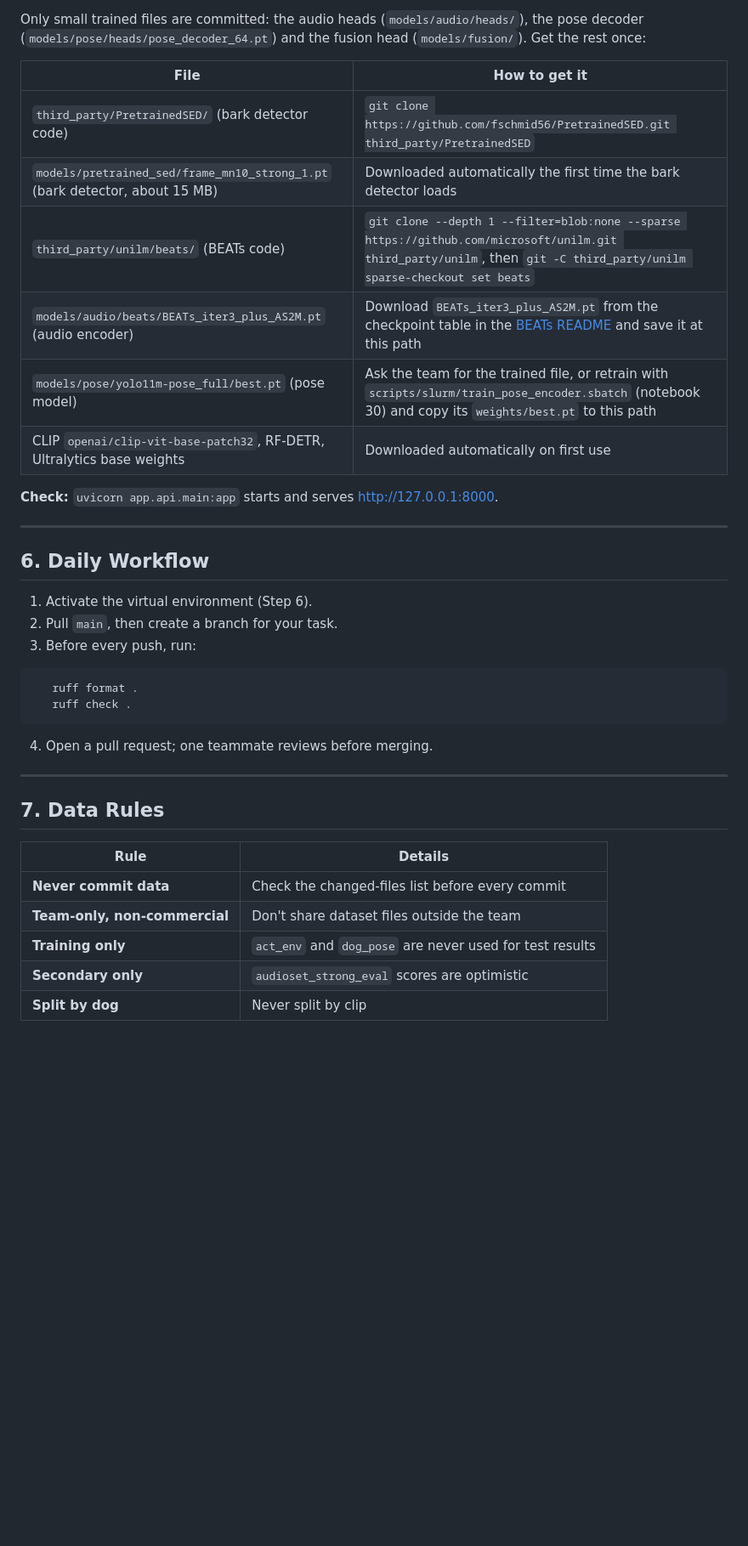
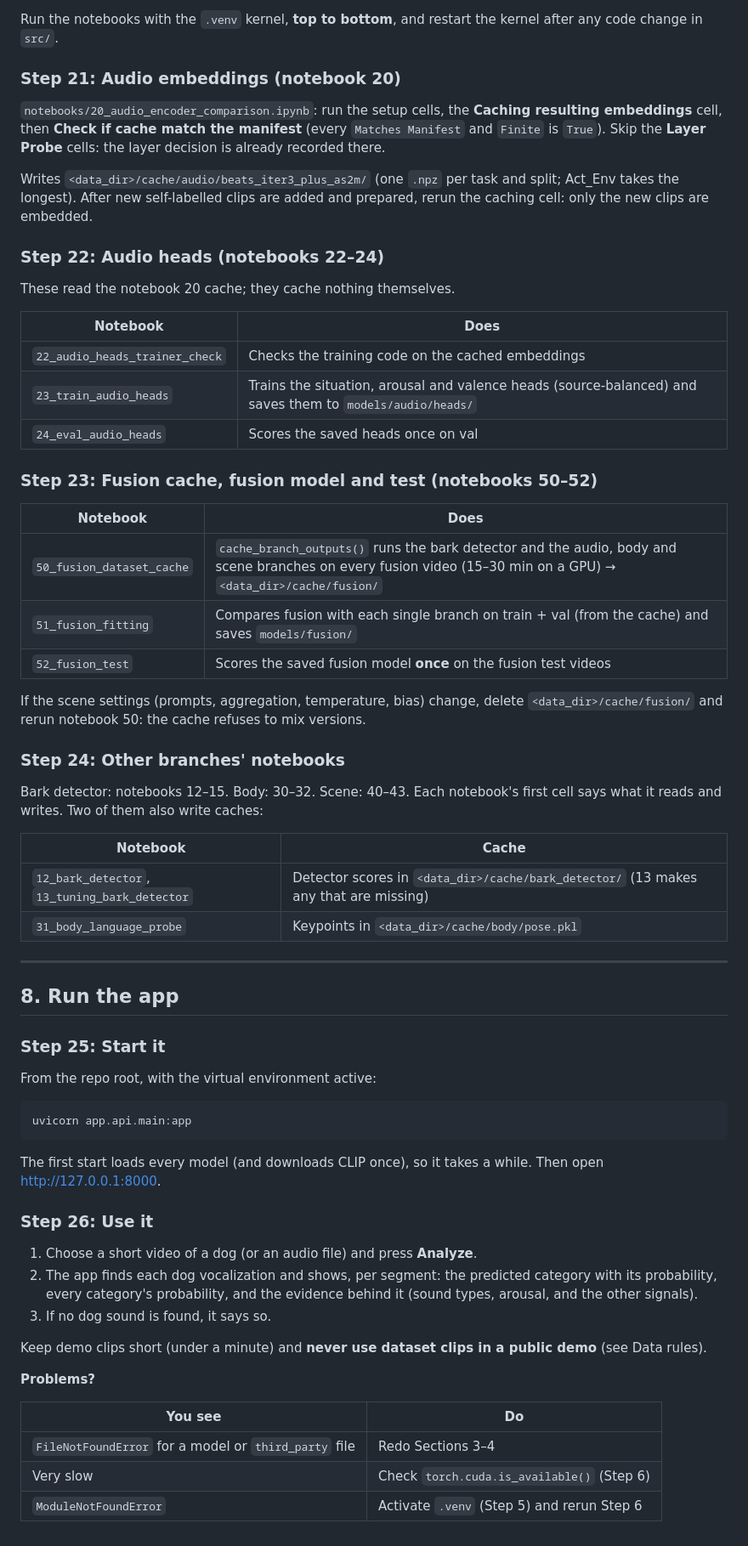
Before and after one commit to kimdong0704/dog-vocal-interpreter, a Markdown page: instructions.md, the part around one of its changes. Shown at 85% size. Rendered like a GitHub page; blank space fills up the shorter version.

````diff
--- a/instructions.md
+++ b/instructions.md
@@ -223,43 +308,79 @@ wraps the same rows (needs the `ml` extra).
 
-Only small trained files are committed: the audio heads (`models/audio/heads/`), the pose
-decoder (`models/pose/heads/pose_decoder_64.pt`) and the fusion head (`models/fusion/`).
-Get the rest once:
+Run the notebooks with the `.venv` kernel, **top to bottom**, and restart the kernel after any
+code change in `src/`.
 
-| File | How to get it |
+### Step 21: Audio embeddings (notebook 20)
+
+`notebooks/20_audio_encoder_comparison.ipynb`: run the setup cells, the
+**Caching resulting embeddings** cell, then **Check if cache match the manifest** (every
+`Matches Manifest` and `Finite` is `True`). Skip the **Layer Probe** cells: the layer decision
+is already recorded there.
+
+Writes `<data_dir>/cache/audio/beats_iter3_plus_as2m/` (one `.npz` per task and split;
+Act_Env takes the longest). After new self-labelled clips are added and prepared, rerun the
+caching cell: only the new clips are embedded.
+
+### Step 22: Audio heads (notebooks 22–24)
+
+These read the notebook 20 cache; they cache nothing themselves.
+
+| Notebook | Does |
 |---|---|
-| `third_party/PretrainedSED/` (bark detector code) | `git clone https://github.com/fschmid56/PretrainedSED.git third_party/PretrainedSED` |
-| `models/pretrained_sed/frame_mn10_strong_1.pt` (bark detector, about 15 MB) | Downloaded automatically the first time the bark detector loads |
-| `third_party/unilm/beats/` (BEATs code) | `git clone --depth 1 --filter=blob:none --sparse https://github.com/microsoft/unilm.git third_party/unilm`, then `git -C third_party/unilm sparse-checkout set beats` |
-| `models/audio/beats/BEATs_iter3_plus_AS2M.pt` (audio encoder) | Download `BEATs_iter3_plus_AS2M.pt` from the checkpoint table in the [BEATs README](https://github.com/microsoft/unilm/tree/master/beats) and save it at this path |
-| `models/pose/yolo11m-pose_full/best.pt` (pose model) | Ask the team for the trained file, or retrain with `scripts/slurm/train_pose_encoder.sbatch` (notebook 30) and copy its `weights/best.pt` to this path |
-| CLIP `openai/clip-vit-base-patch32`, RF-DETR, Ultralytics base weights | Downloaded automatically on first use |
+| `22_audio_heads_trainer_check` | Checks the training code on the cached embeddings |
+| `23_train_audio_heads` | Trains the situation, arousal and valence heads (source-balanced) and saves them to `models/audio/heads/` |
+| `24_eval_audio_heads` | Scores the saved heads once on val |
 
-**Check:** `uvicorn app.api.main:app` starts and serves
-<http://127.0.0.1:8000>.
+### Step 23: Fusion cache, fusion model and test (notebooks 50–52)
+
+| Notebook | Does |
+|---|---|
+| `50_fusion_dataset_cache` | `cache_branch_outputs()` runs the bark detector and the audio, body and scene branches on every fusion video (15–30 min on a GPU) → `<data_dir>/cache/fusion/` |
+| `51_fusion_fitting` | Compares fusion with each single branch on train + val (from the cache) and saves `models/fusion/` |
+| `52_fusion_test` | Scores the saved fusion model **once** on the fusion test videos |
+
+If the scene settings (prompts, aggregation, temperature, bias) change, delete
+`<data_dir>/cache/fusion/` and rerun notebook 50: the cache refuses to mix versions.
+
+### Step 24: Other branches' notebooks
+
+Bark detector: notebooks 12–15. Body: 30–32. Scene: 40–43. Each notebook's first cell says
+what it reads and writes. Two of them also write caches:
+
+| Notebook | Cache |
+|---|---|
+| `12_bark_detector`, `13_tuning_bark_detector` | Detector scores in `<data_dir>/cache/bark_detector/` (13 makes any that are missing) |
+| `31_body_language_probe` | Keypoints in `<data_dir>/cache/body/pose.pkl` |
 
 ---
 
-## 6. Daily Workflow
+## 8. Run the app
 
-1. Activate the virtual environment (Step 6).
-2. Pull `main`, then create a branch for your task.
-3. Before every push, run:
+### Step 25: Start it
+
+From the repo root, with the virtual environment active:
 
 ```bash
-   ruff format .
-   ruff check .
+uvicorn app.api.main:app
 ```
 
-4. Open a pull request; one teammate reviews before merging.
+The first start loads every model (and downloads CLIP once), so it takes a while.
+Then open <http://127.0.0.1:8000>.
 
----
+### Step 26: Use it
 
-## 7. Data Rules
+1. Choose a short video of a dog (or an audio file) and press **Analyze**.
+2. The app finds each dog vocalization and shows, per segment: the predicted category with its
+   probability, every category's probability, and the evidence behind it (sound types,
+   arousal, and the other signals).
+3. If no dog sound is found, it says so.
 
-| Rule | Details |
+Keep demo clips short (under a minute) and **never use dataset clips in a public demo**
+(see Data rules).
+
+**Problems?**
+
+| You see | Do |
 |---|---|
-| **Never commit data** | Check the changed-files list before every commit |
-| **Team-only, non-commercial** | Don't share dataset files outside the team |
-| **Training only** | `act_env` and `dog_pose` are never used for test results |
-| **Secondary only** | `audioset_strong_eval` scores are optimistic |
-| **Split by dog** | Never split by clip |
+| `FileNotFoundError` for a model or `third_party` file | Redo Sections 3–4 |
+| Very slow | Check `torch.cuda.is_available()` (Step 6) |
+| `ModuleNotFoundError` | Activate `.venv` (Step 5) and rerun Step 6 |
````
Also changed, not shown: other parts of instructions.md (+153 -68 lines).
